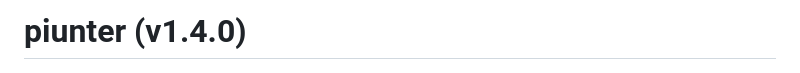
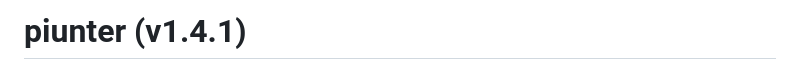
Before and after one commit to joaomjbraga/piunter, a Markdown page: README.md, the part around the change. Drawn GitHub-style.

Commit message:
docs: update version to v1.4.1

```diff
--- a/README.md
+++ b/README.md
@@ -1,4 +1,4 @@
-# piunter (v1.4.0)
+# piunter (v1.4.1)
 
 <div>
   <img src=".github/preview.gif">
```
